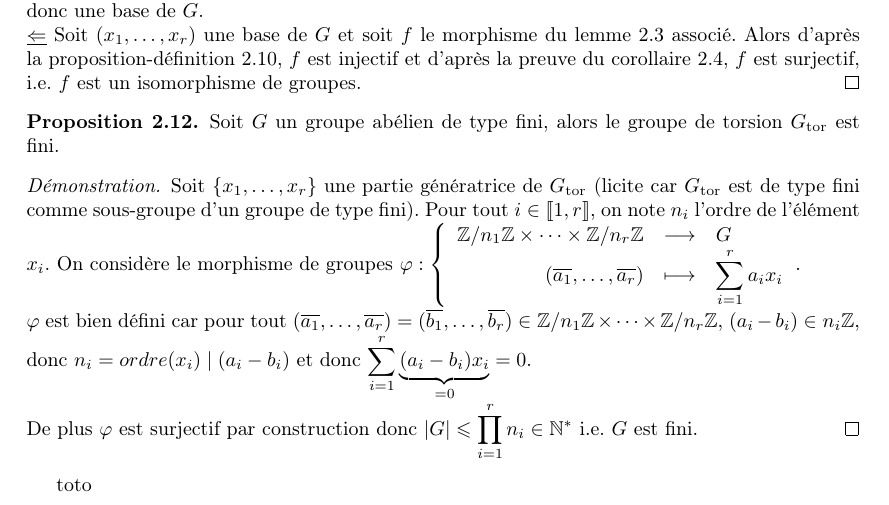
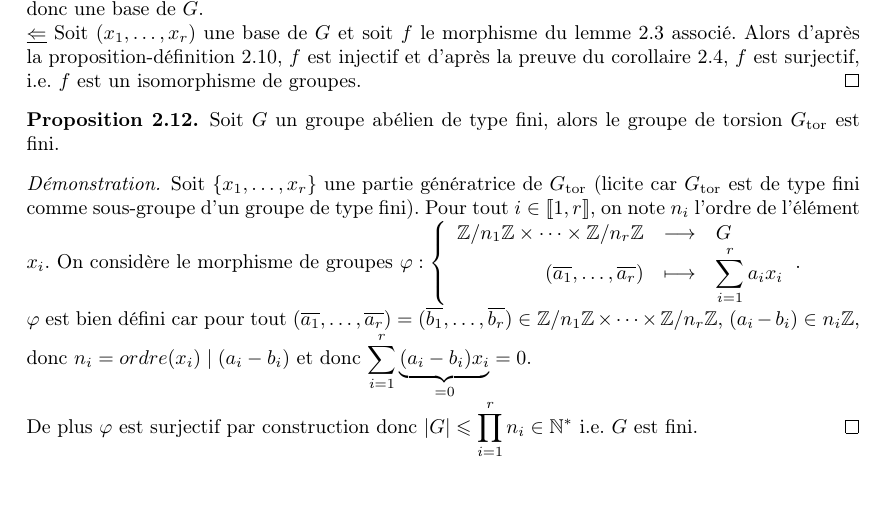
Before and after one commit to IloneM/M305, a LaTeX document (M305.tex): part of page 6 of 6, cut so that both start at the same text. Compiled offline with LaTeX, dvips and Ghostscript.

Commit message:
modified:   M305.tex

```diff
--- a/M305.tex
+++ b/M305.tex
@@ -505,6 +505,4 @@ $\varphi$ est bien défini car pour tout $(\overline{a_1}, \ldots, \overline{a_r
 De plus $\varphi$ est surjectif par construction  donc $\vert G \vert \leqslant \dis \prod_{i=1}^r n_i \in \N^*$ i.e. $G$ est fini.
 \end{proof}
 
-toto
-
 \end{document}
```
